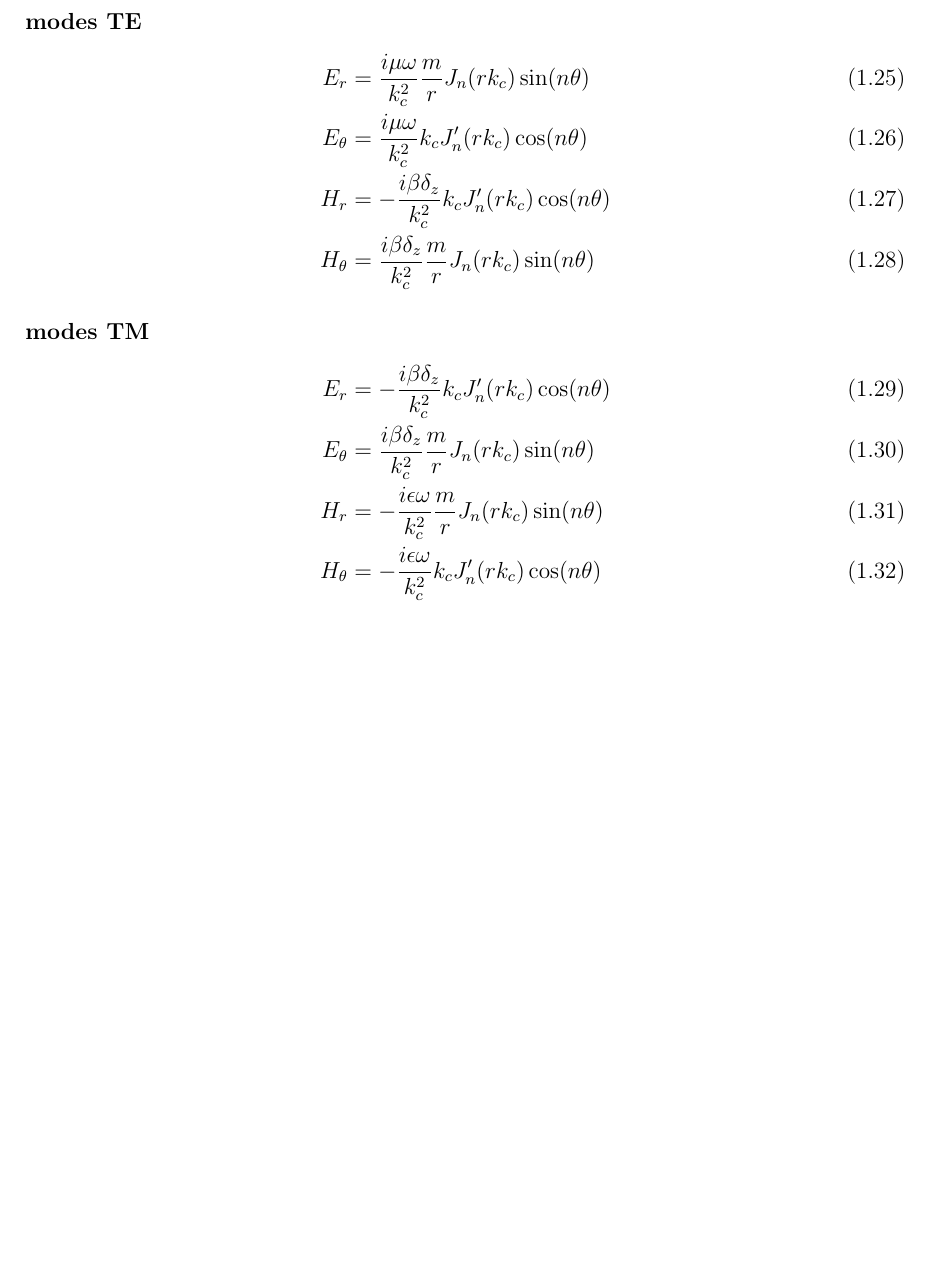
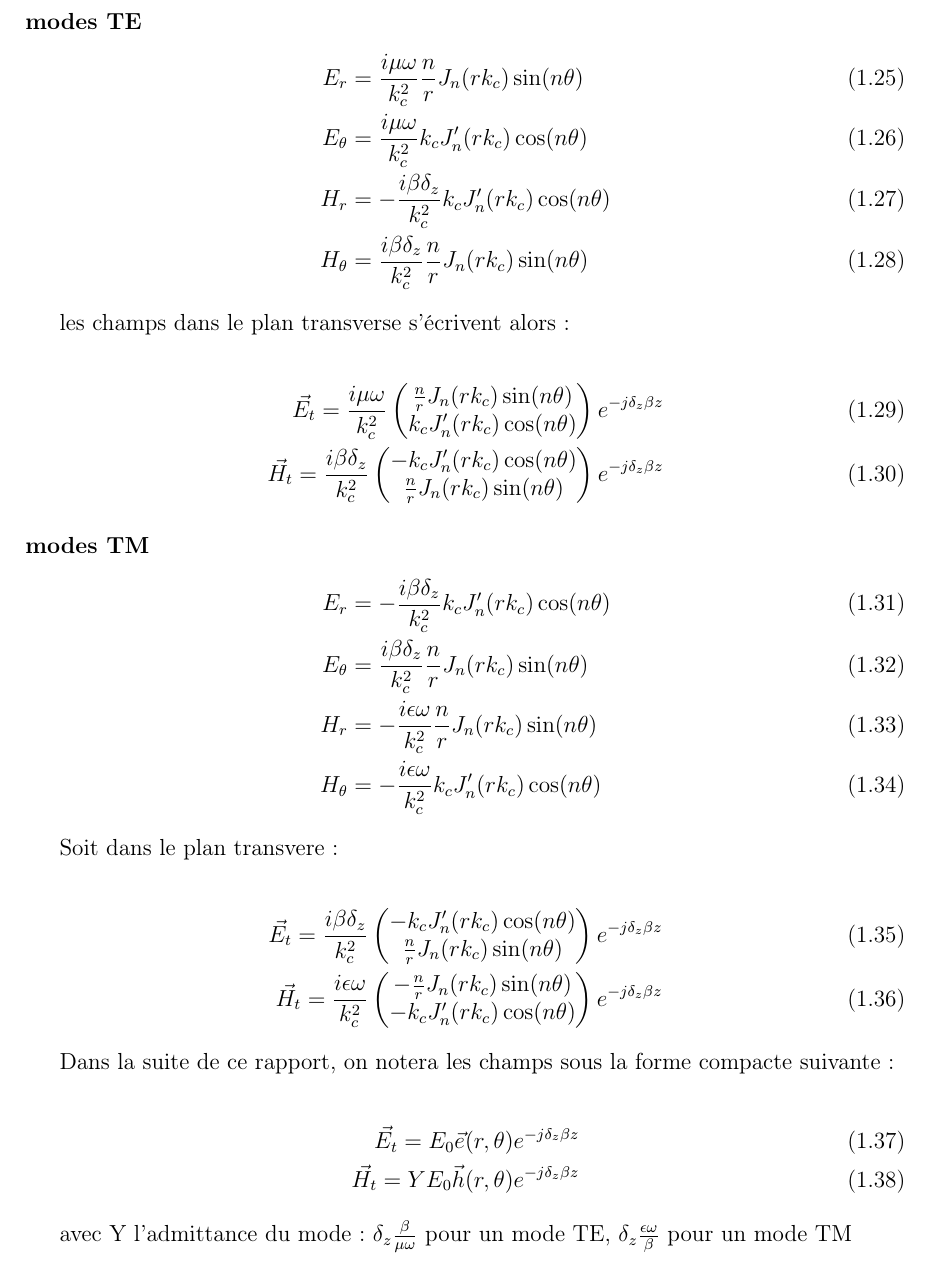
Before and after one commit to YannMerillac/mm_mom_circular_horn, a LaTeX document (rapport/report.tex): part of page 6 of 9, cut so that both start at the same text, the shorter picture padded with empty space. Compiled offline with pdfLaTeX.

Commit message:
continue latex report

```diff
--- a/rapport/report.tex
+++ b/rapport/report.tex
@@ -124,20 +124,42 @@ en introduisant la variable $\delta_z$ définissant le sens de propagation du mo
 
 \paragraph{modes TE}
 \begin{align}
-E_r &= \frac{i \mu \omega}{k_c ^ 2} \frac{m}{r} J_n(r k_c)\sin(n \theta) \\
+E_r &= \frac{i \mu \omega}{k_c ^ 2} \frac{n}{r} J_n(r k_c)\sin(n \theta) \\
 E_\theta &= \frac{i \mu \omega}{k_c ^ 2} k_c J'_n(r k_c)\cos(n \theta) \\
 H_r &= -\frac{i \beta \delta_z}{k_c ^ 2} k_c J'_n(r k_c)\cos(n \theta) \\
-H_\theta &= \frac{i \beta \delta_z}{k_c ^ 2} \frac{m}{r} J_n(r k_c)\sin(n \theta)
+H_\theta &= \frac{i \beta \delta_z}{k_c ^ 2} \frac{n}{r} J_n(r k_c)\sin(n \theta)
+\end{align}
+
+les champs dans le plan transverse s'écrivent alors:
+
+\begin{align}
+\vec{E_t} = \frac{i \mu \omega}{k_c ^ 2} \begin{pmatrix} \frac{n}{r} J_n(r k_c)\sin(n \theta) \\ k_c J'_n(r k_c)\cos(n \theta) \end{pmatrix} e^{-j\delta_z\beta z} \\
+\vec{H_t} = \frac{i \beta \delta_z}{k_c ^ 2} \begin{pmatrix} -k_c J'_n(r k_c)\cos(n \theta) \\ \frac{n}{r} J_n(r k_c)\sin(n \theta) \end{pmatrix} e^{-j\delta_z\beta z}
 \end{align}
 
 \paragraph{modes TM}
 \begin{align}
 E_r &= -\frac{i \beta \delta_z}{k_c ^ 2} k_c J'_n(r k_c)\cos(n \theta) \\
-E_\theta &= \frac{i \beta \delta_z}{k_c ^ 2} \frac{m}{r} J_n(r k_c)\sin(n \theta) \\
-H_r &= -\frac{i \epsilon \omega}{k_c ^ 2} \frac{m}{r} J_n(r k_c)\sin(n \theta) \\
+E_\theta &= \frac{i \beta \delta_z}{k_c ^ 2} \frac{n}{r} J_n(r k_c)\sin(n \theta) \\
+H_r &= -\frac{i \epsilon \omega}{k_c ^ 2} \frac{n}{r} J_n(r k_c)\sin(n \theta) \\
 H_\theta &= -\frac{i \epsilon \omega}{k_c ^ 2} k_c J'_n(r k_c)\cos(n \theta)
 \end{align}
 
+Soit dans le plan transvere:
+
+\begin{align}
+\vec{E_t} = \frac{i \beta \delta_z}{k_c ^ 2} \begin{pmatrix} -k_c J'_n(r k_c)\cos(n \theta) \\ \frac{n}{r} J_n(r k_c)\sin(n \theta) \end{pmatrix} e^{-j\delta_z\beta z} \\
+\vec{H_t} = \frac{i \epsilon \omega}{k_c ^ 2} \begin{pmatrix} -\frac{n}{r} J_n(r k_c)\sin(n \theta) \\ -k_c J'_n(r k_c)\cos(n \theta) \end{pmatrix} e^{-j\delta_z\beta z}
+\end{align}
+
+Dans la suite de ce rapport, on notera les champs sous la forme compacte suivante:
+
+\begin{align}
+\vec{E_t} = E_0 \vec{e}(r, \theta) e^{-j\delta_z\beta z} \\
+\vec{H_t} = Y E_0 \vec{h}(r, \theta) e^{-j\delta_z\beta z}
+\end{align}
+
+avec Y l'admittance du mode: $\delta_z \frac{\beta}{\mu \omega}$ pour un mode TE, $\delta_z \frac{\epsilon \omega}{\beta}$ pour un mode TM
 
 % ==========================================================
 \chapter{Calcul des champs à l'interface entre deux guides d'onde circulaires de rayons différents}
```
